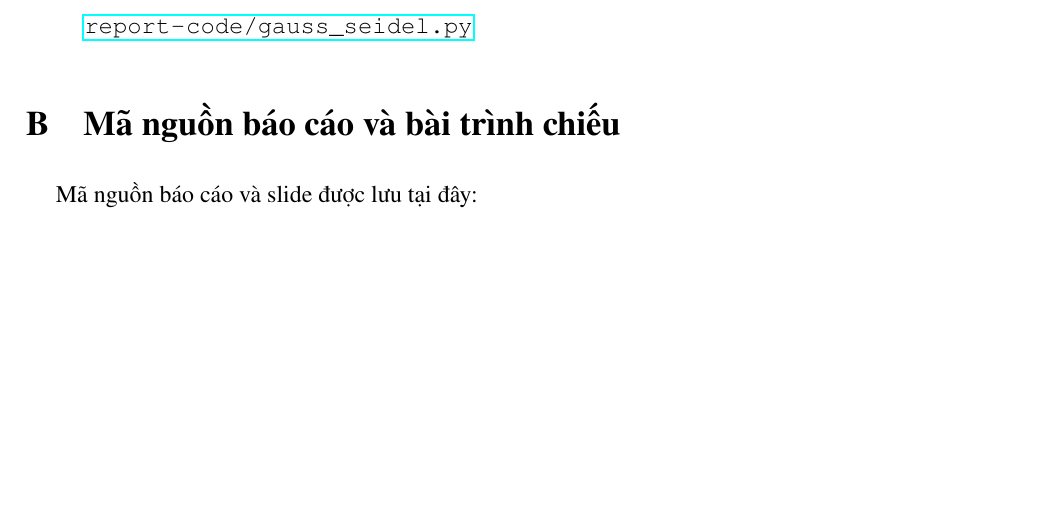
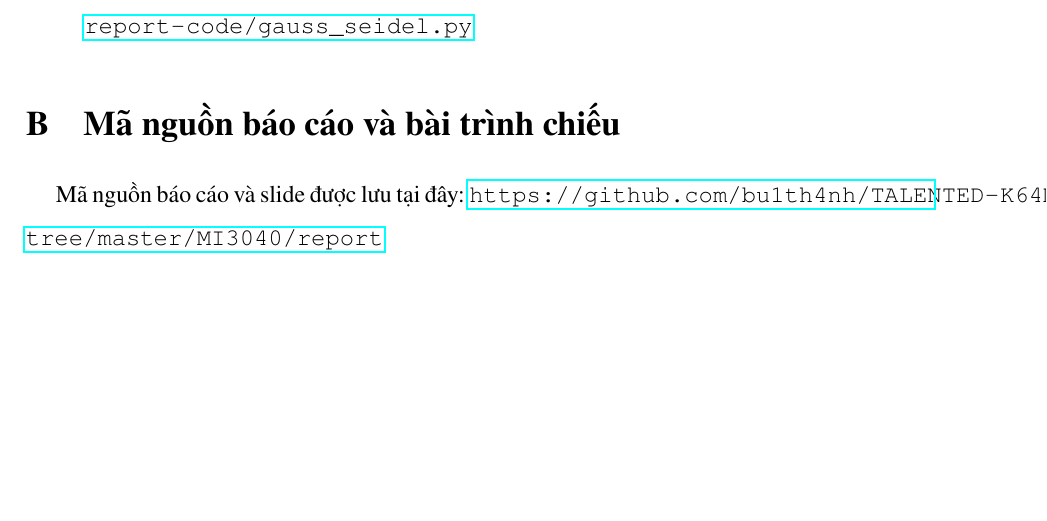
Before and after one commit to bu1th4nh/TALENTED-K64MI, a LaTeX document (MI3040/report/main-report.tex, which reads MI3040/report/rpt-chapters/appendix.tex): part of page 20 of 21, cut so that both start at the same text. Compiled offline with pdfLaTeX.

Commit message:
Báo cáo v1.1

```diff
--- a/MI3040/report/rpt-chapters/appendix.tex
+++ b/MI3040/report/rpt-chapters/appendix.tex
@@ -11,4 +11,4 @@
     \end{itemize}
 
 \section{Mã nguồn báo cáo và bài trình chiếu}
-    \par Mã nguồn báo cáo và slide được lưu tại đây:
+    \par Mã nguồn báo cáo và slide được lưu tại đây: \url{https://github.com/bu1th4nh/TALENTED-K64MI/tree/master/MI3040/report}
```
Also changed, not shown: MI3040/report/README.md (added), MI3040/report/main-report.pdf.
